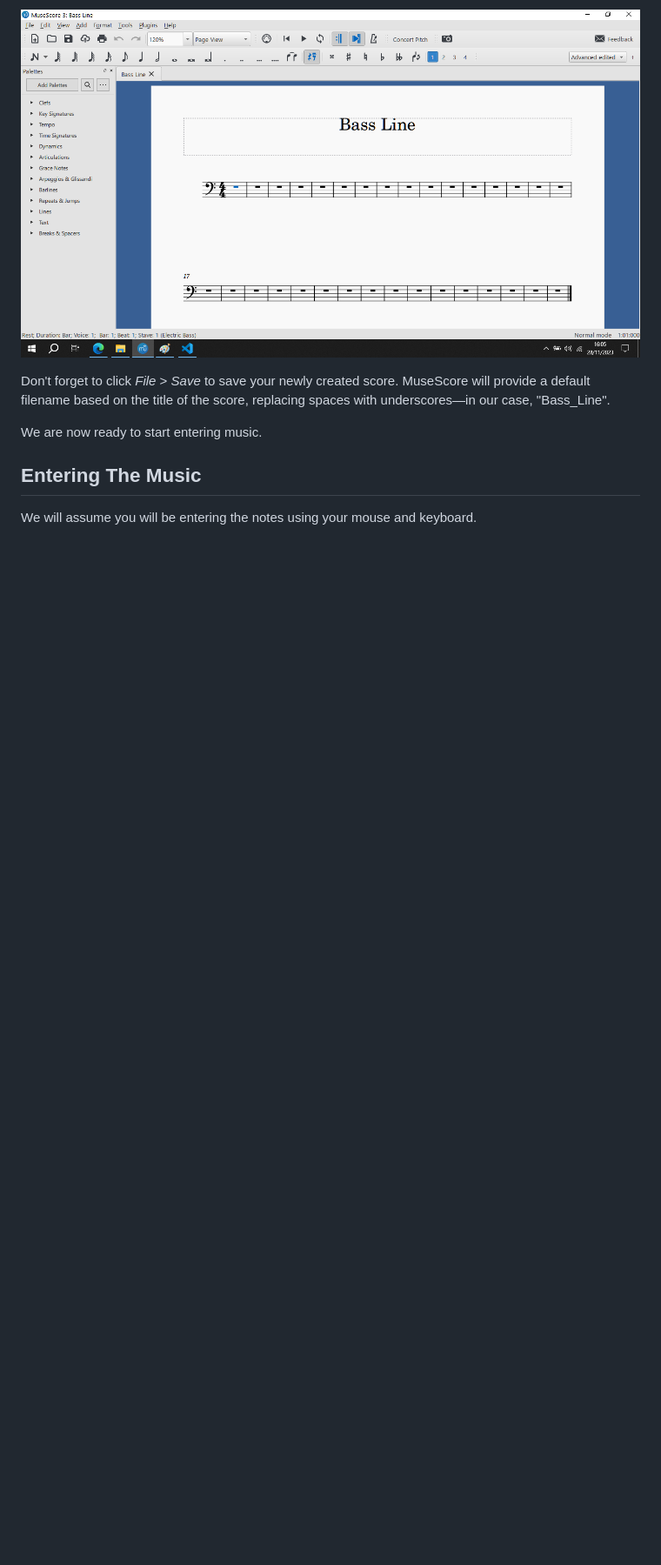
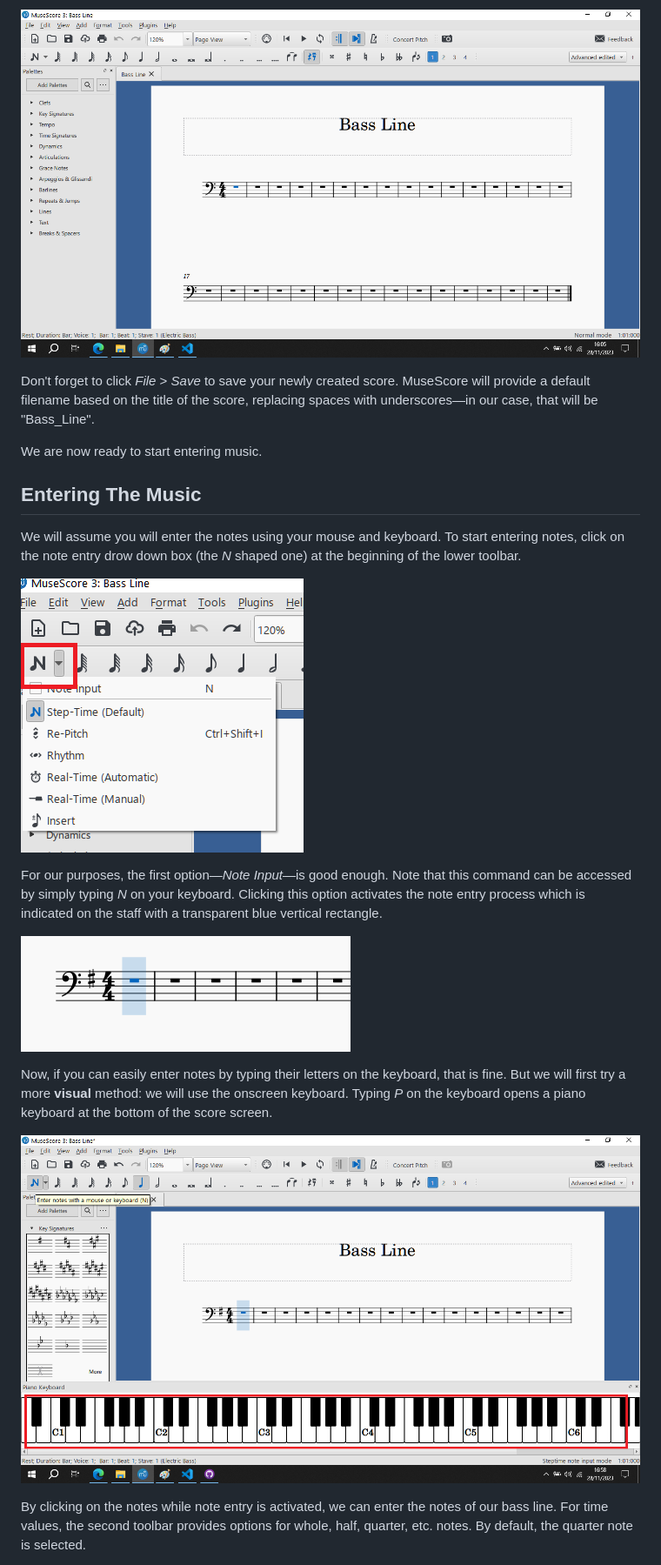
Before and after one commit to KorayErkan/tw-portfolio, a Markdown page: musescore-help/how-to-enter-a-bass-line-in-musescore.md, the part around the change printed below. Shown: that part at 87% size. GitHub-like rendering; pictures changed too: musescore-help/activate-note-entry.png (added), musescore-help/note-entry-button.png (added), musescore-help/onscreen-keyboard.png (added); blank space fills up the shorter version.

Commit message:
Added the 2nd section

```diff
--- a/musescore-help/how-to-enter-a-bass-line-in-musescore.md
+++ b/musescore-help/how-to-enter-a-bass-line-in-musescore.md
@@ -36,10 +36,23 @@ After the wizard closes, the score should look like this:
 
 ![Created score](created-score.png)
 
-Don't forget to click _File_ > _Save_ to save your newly created score. MuseScore will provide a default filename based on the title of the score, replacing spaces with underscores&mdash;in our case, "Bass_Line".
+Don't forget to click _File_ > _Save_ to save your newly created score. MuseScore will provide a default filename based on the title of the score, replacing spaces with underscores&mdash;in our case, that will be "Bass_Line".
 
 We are now ready to start entering music.
 
 ## Entering The Music
 
-We will assume you will be entering the notes using your mouse and keyboard.
+We will assume you will enter the notes using your mouse and keyboard. To start entering notes, click on the note entry drow down box (the _N_ shaped one) at the beginning of the lower toolbar.
+
+![Note entry button](note-entry-button.png)
+
+For our purposes, the first option&mdash;_Note Input_&mdash;is good enough. Note that this command can be accessed by simply typing _N_ on your keyboard. Clicking this option activates the note entry process which is indicated on the staff with a transparent blue vertical rectangle.
+
+![Activate note entry](activate-note-entry.png)
+
+Now, if you can easily enter notes by typing their letters on the keyboard, that is fine. But we will first try a more __visual__ method: we will use the onscreen keyboard. Typing _P_ on the keyboard opens a piano keyboard at the bottom of the score screen.
+
+![Onscreen keyboard](onscreen-keyboard.png)
+
+By clicking on the notes while note entry is activated, we can enter the notes of our bass line. For time values, the second toolbar provides options for whole, half, quarter, etc. notes. By default, the quarter note is selected.
+
```
Also changed, not shown: other parts of musescore-help/how-to-enter-a-bass-line-in-musescore.md (+11 -0 lines), musescore-help/first-few-measures.png (added), musescore-help/play-button.png (added), musescore-help/tie-button.png (added).
